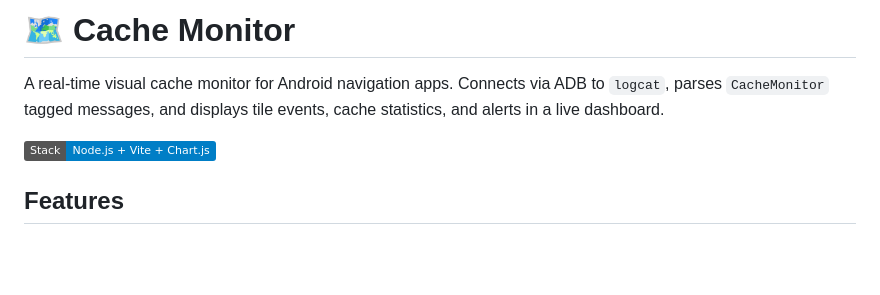
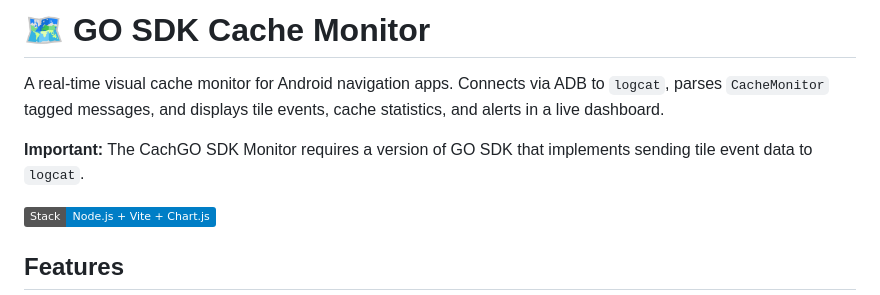
Before and after one commit to RijnBuve-TomTom/go-sdk-cache-monitor, a Markdown page: README.md, the part around the change. GitHub-like rendering; badges without logos; blank space fills up the shorter version.

```diff
--- a/README.md
+++ b/README.md
@@ -1,6 +1,8 @@
-# 🗺️ Cache Monitor
+# 🗺️ GO SDK Cache Monitor
 
 A real-time visual cache monitor for Android navigation apps. Connects via ADB to `logcat`, parses `CacheMonitor` tagged messages, and displays tile events, cache statistics, and alerts in a live dashboard.
+
+**Important:** The CachGO SDK  Monitor requires a version of GO SDK that implements sending tile event data to `logcat`.
 
 ![Architecture: Node.js backend + Browser frontend](https://img.shields.io/badge/Stack-Node.js%20%2B%20Vite%20%2B%20Chart.js-blue)
 
```
